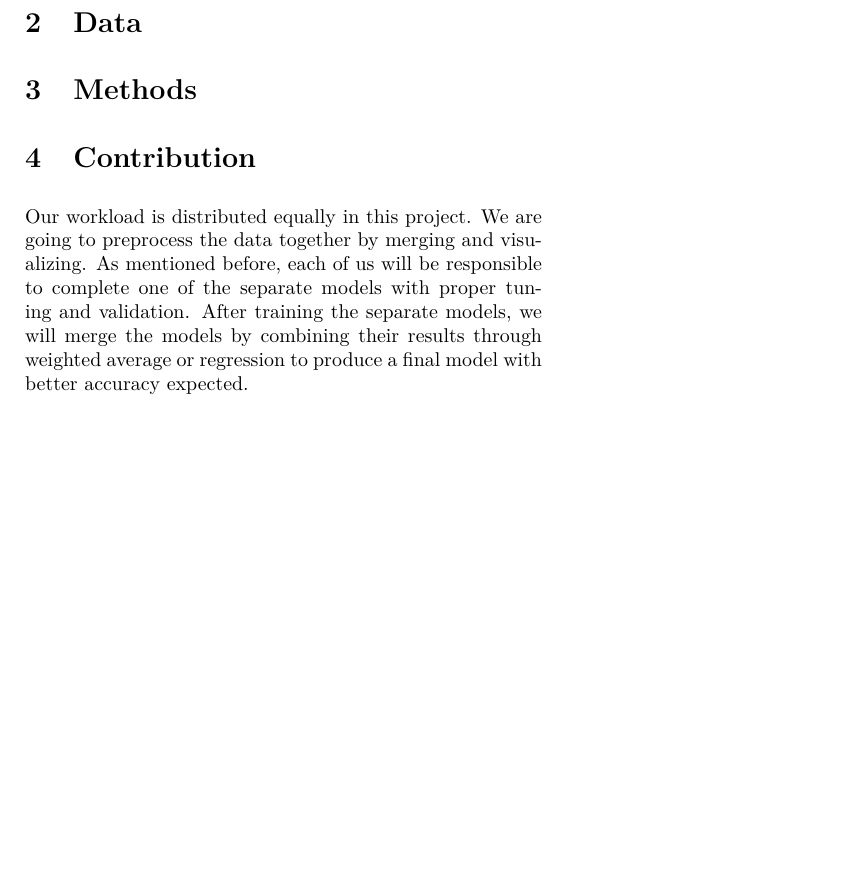
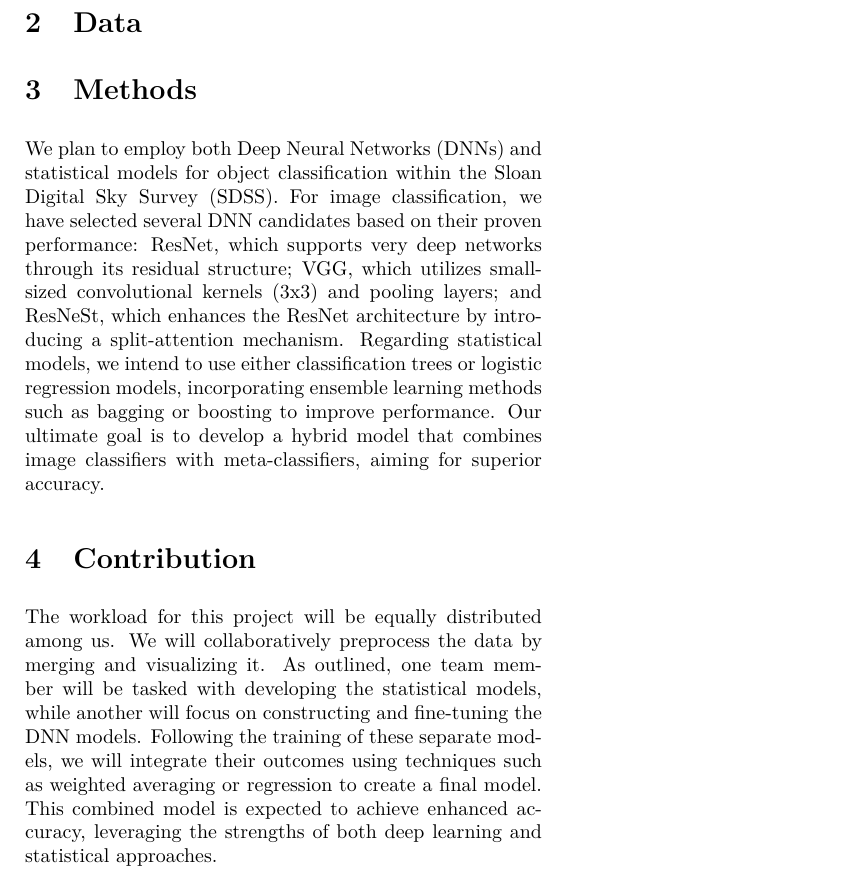
Before and after one commit to siriuszza/stat679final, an R Markdown document (proposal.Rmd): part of the page, cut so that both start at the same text, the shorter picture padded with empty space. The pictures show the output file proposal.pdf that the author committed with the source.

Commit message:
add lines

```diff
--- a/proposal.Rmd
+++ b/proposal.Rmd
@@ -28,6 +28,7 @@ The central question of our research is: "How can we effectively use image and s
 # Data
 
 # Methods
+We plan to employ both Deep Neural Networks (DNNs) and statistical models for object classification within the Sloan Digital Sky Survey (SDSS). For image classification, we have selected several DNN candidates based on their proven performance: ResNet, which supports very deep networks through its residual structure; VGG, which utilizes small-sized convolutional kernels (3x3) and pooling layers; and ResNeSt, which enhances the ResNet architecture by introducing a split-attention mechanism. Regarding statistical models, we intend to use either classification trees or logistic regression models, incorporating ensemble learning methods such as bagging or boosting to improve performance. Our ultimate goal is to develop a hybrid model that combines image classifiers with meta-classifiers, aiming for superior accuracy.
 
 # Contribution
-Our workload is distributed equally in this project. We are going to preprocess the data together by merging and visualizing. As mentioned before, each of us will be responsible to complete one of the separate models with proper tuning and validation. After training the separate models, we will merge the models by combining their results through weighted average or regression to produce a final model with better accuracy expected.
+The workload for this project will be equally distributed among us. We will collaboratively preprocess the data by merging and visualizing it. As outlined, one team member will be tasked with developing the statistical models, while another will focus on constructing and fine-tuning the DNN models. Following the training of these separate models, we will integrate their outcomes using techniques such as weighted averaging or regression to create a final model. This combined model is expected to achieve enhanced accuracy, leveraging the strengths of both deep learning and statistical approaches.
```
Also changed, not shown: proposal.pdf.
